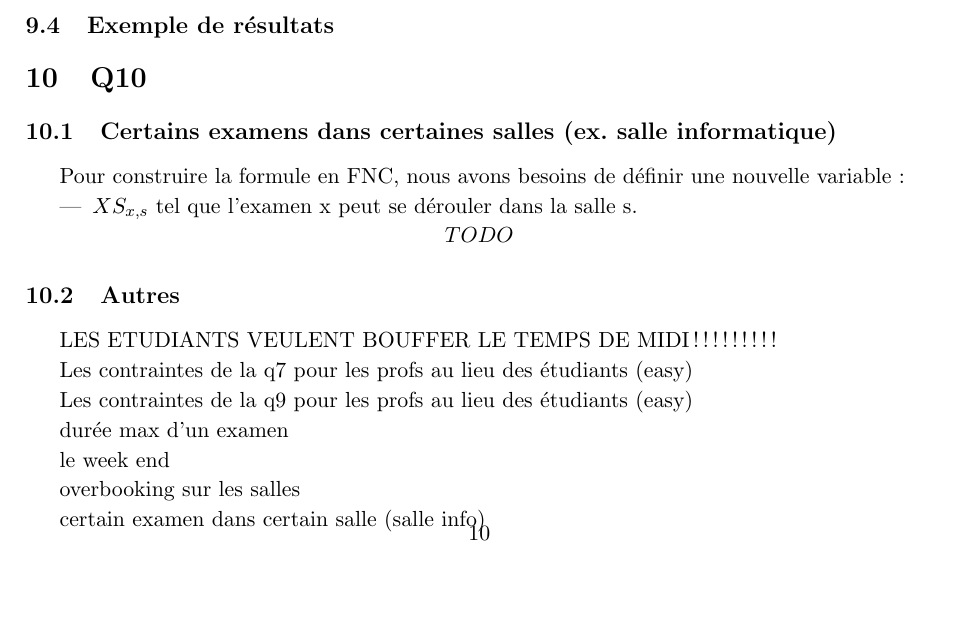
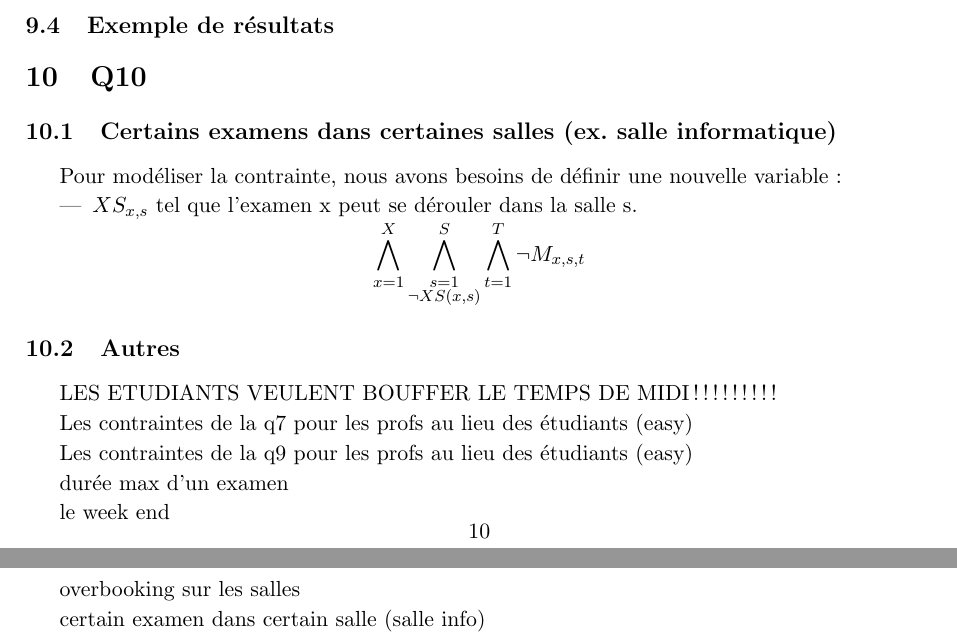
Before and after one commit to PierreGe/university-scheduling, a LaTeX document (rapport/rapport-infofond.tex): part of page 11 of 12 before the commit and two parts of pages 11 and 12 of 12 after it, the two joined at a grey line, cut so that both start at the same text, the shorter picture padded with empty space. Compiled offline with pdfLaTeX.

Commit message:
[add] begin of q10

```diff
--- a/rapport/rapport-infofond.tex
+++ b/rapport/rapport-infofond.tex
@@ -435,12 +435,12 @@ $ (p3) = (p3a) \wedge (p3b) $
 
 \section{Q10}
 \subsection{Certains examens dans certaines salles (ex. salle informatique)}
-Pour construire la formule en FNC, nous avons besoins de définir une nouvelle variable :
+Pour modéliser la contrainte, nous avons besoins de définir une nouvelle variable :
 \begin{itemize}
 	\item \( XS_{x,s}\) tel que l'examen x peut se dérouler dans la salle s.
 \end{itemize}
 \begin{displaymath}
-	TODO
+	\bigwedge\limits_{x=1}^{X}\bigwedge\limits_{\substack{s=1 \\ \neg XS(x,s)}}^{S}\bigwedge\limits_{t=1}^{T} \neg M_{x, s, t}
 \end{displaymath}
 
 
```
